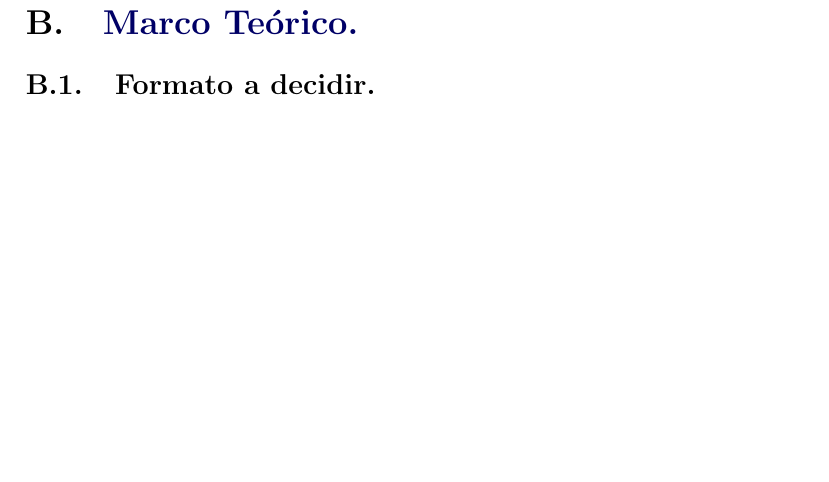
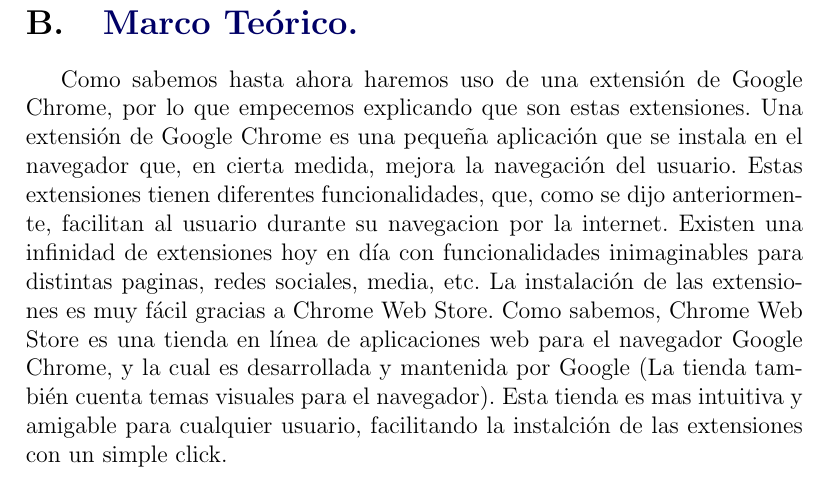
Before and after one commit to bryanblancas/TrabajoTerminal, a LaTeX document (TT2019-B003.tex): part of page 9 of 19, cut so that both start at the same text, the shorter picture padded with empty space. Compiled offline with pdfLaTeX.

Commit message:
Marco teorico

```diff
--- a/TT2019-B003.tex
+++ b/TT2019-B003.tex
@@ -174,7 +174,7 @@
 		\subsection{Estado del Arte.}
 	\newpage
 	\section{\textcolor{azulescom}{Marco Teórico.}}
-		\subsection{Formato a decidir.}
+		Como sabemos hasta ahora haremos uso de una extensión de Google Chrome, por lo que empecemos explicando que son estas extensiones. Una extensión de Google Chrome es una pequeña aplicación que se instala en el navegador que, en cierta medida, mejora la navegación del usuario. Estas extensiones tienen diferentes funcionalidades, que, como se dijo anteriormente, facilitan al usuario durante su navegacion por la internet. Existen una infinidad de extensiones hoy en día con funcionalidades inimaginables para distintas paginas, redes sociales, media, etc. La instalación de las extensiones es muy fácil gracias a Chrome Web Store. Como sabemos, Chrome Web Store es una tienda en línea de aplicaciones web para el navegador Google Chrome, y la cual es desarrollada y mantenida por Google (La tienda también cuenta temas visuales para el navegador). Esta tienda es mas intuitiva y amigable para cualquier usuario, facilitando la instalción de las extensiones con un simple click.
 	\newpage
 	\section{\textcolor{azulescom}{Análisis.}}
 		\subsection{Prototipo I.}
```
